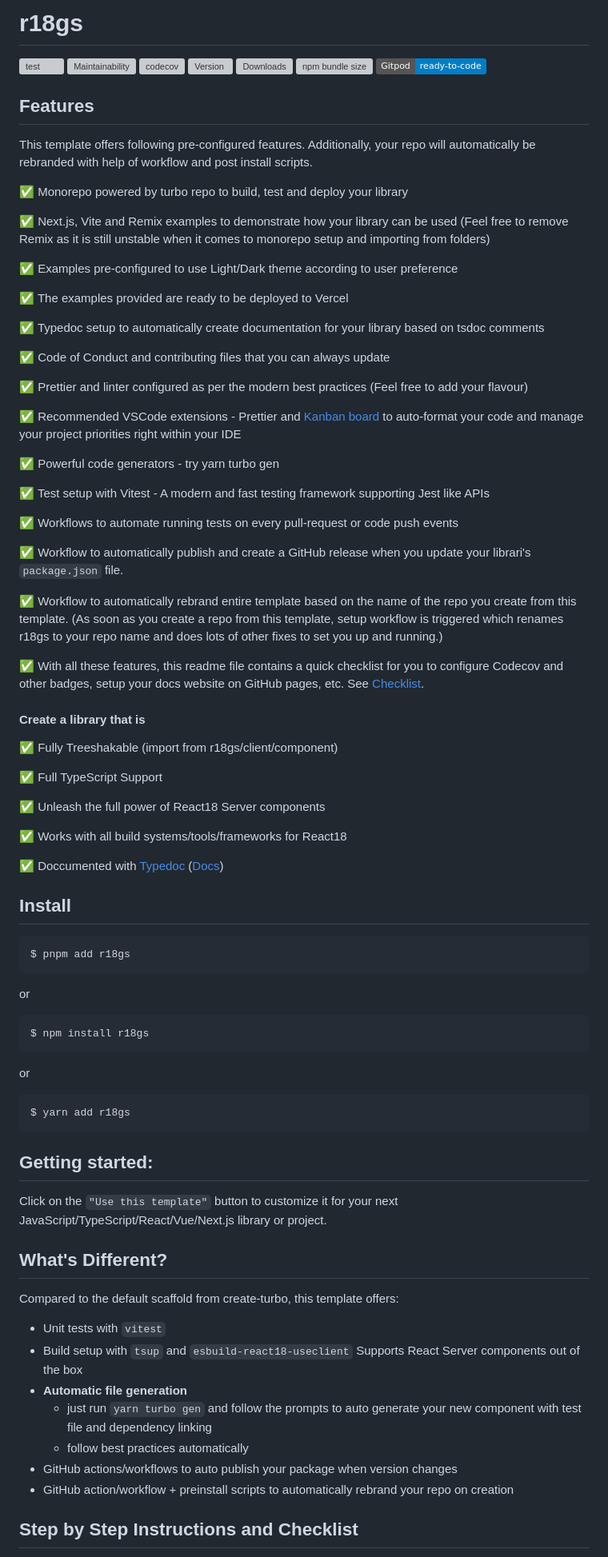
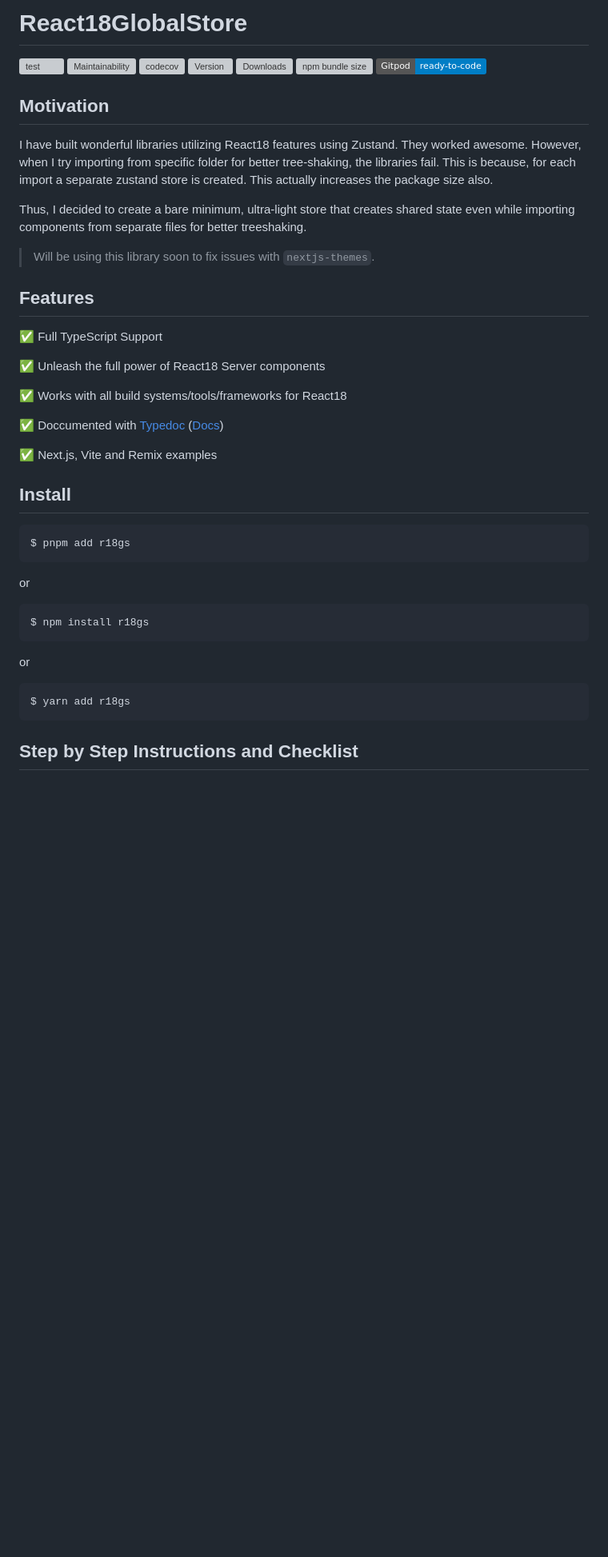
Before and after one commit to react18-tools/react18-global-store, a Markdown page: README.md, the part around the change printed below. Shown: that part at 80% size. Drawn GitHub-style; badges without logos; blank space fills up the shorter version; grey boxes are pictures that could not be loaded.

````diff
--- a/README.md
+++ b/README.md
@@ -1,42 +1,16 @@
-# r18gs
+# React18GlobalStore
 
-[![test](https://github.com/mayank1513/r18gs/actions/workflows/test.yml/badge.svg)](https://github.com/mayank1513/r18gs/actions/workflows/test.yml) [![Maintainability](https://api.codeclimate.com/v1/badges/aa896ec14c570f3bb274/maintainability)](https://codeclimate.com/github/mayank1513/r18gs/maintainability) [![codecov](https://codecov.io/gh/mayank1513/r18gs/graph/badge.svg)](https://codecov.io/gh/mayank1513/r18gs) [![Version](https://img.shields.io/npm/v/r18gs.svg?colorB=green)](https://www.npmjs.com/package/r18gs) [![Downloads](https://img.jsdelivr.com/img.shields.io/npm/dt/r18gs.svg)](https://www.npmjs.com/package/r18gs) ![npm bundle size](https://img.shields.io/bundlephobia/minzip/r18gs) [![Gitpod ready-to-code](https://img.shields.io/badge/Gitpod-ready--to--code-blue?logo=gitpod)](https://gitpod.io/from-referrer/)
+[![test](https://github.com/react18-tools/r18gs/actions/workflows/test.yml/badge.svg)](https://github.com/react18-tools/r18gs/actions/workflows/test.yml) [![Maintainability](https://api.codeclimate.com/v1/badges/aa896ec14c570f3bb274/maintainability)](https://codeclimate.com/github/react18-tools/r18gs/maintainability) [![codecov](https://codecov.io/gh/react18-tools/r18gs/graph/badge.svg)](https://codecov.io/gh/react18-tools/r18gs) [![Version](https://img.shields.io/npm/v/r18gs.svg?colorB=green)](https://www.npmjs.com/package/r18gs) [![Downloads](https://img.jsdelivr.com/img.shields.io/npm/dt/r18gs.svg)](https://www.npmjs.com/package/r18gs) ![npm bundle size](https://img.shields.io/bundlephobia/minzip/r18gs) [![Gitpod ready-to-code](https://img.shields.io/badge/Gitpod-ready--to--code-blue?logo=gitpod)](https://gitpod.io/from-referrer/)
+
+## Motivation
+
+I have built wonderful libraries utilizing React18 features using Zustand. They worked awesome. However, when I try importing from specific folder for better tree-shaking, the libraries fail. This is because, for each import a separate zustand store is created. This actually increases the package size also.
+
+Thus, I decided to create a bare minimum, ultra-light store that creates shared state even while importing components from separate files for better treeshaking.
+
+> Will be using this library soon to fix issues with `nextjs-themes`.
 
 ## Features
-
-This template offers following pre-configured features. Additionally, your repo will automatically be rebranded with help of workflow and post install scripts.
-
-✅ Monorepo powered by turbo repo to build, test and deploy your library
-
-✅ Next.js, Vite and Remix examples to demonstrate how your library can be used (Feel free to remove Remix as it is still unstable when it comes to monorepo setup and importing from folders)
-
-✅ Examples pre-configured to use Light/Dark theme according to user preference
-
-✅ The examples provided are ready to be deployed to Vercel
-
-✅ Typedoc setup to automatically create documentation for your library based on tsdoc comments
-
-✅ Code of Conduct and contributing files that you can always update
-
-✅ Prettier and linter configured as per the modern best practices (Feel free to add your flavour)
-
-✅ Recommended VSCode extensions - Prettier and [Kanban board](https://github.com/mayank1513/vscode-extension-trello-kanban-board) to auto-format your code and manage your project priorities right within your IDE
-
-✅ Powerful code generators - try yarn turbo gen
-
-✅ Test setup with Vitest - A modern and fast testing framework supporting Jest like APIs
-
-✅ Workflows to automate running tests on every pull-request or code push events
-
-✅ Workflow to automatically publish and create a GitHub release when you update your librari's `package.json` file.
-
-✅ Workflow to automatically rebrand entire template based on the name of the repo you create from this template. (As soon as you create a repo from this template, setup workflow is triggered which renames r18gs to your repo name and does lots of other fixes to set you up and running.)
-
-✅ With all these features, this readme file contains a quick checklist for you to configure Codecov and other badges, setup your docs website on GitHub pages, etc. See [Checklist](https://github.com/mayank1513/r18gs/#checklist).
-
-#### Create a library that is
-
-✅ Fully Treeshakable (import from r18gs/client/component)
 
 ✅ Full TypeScript Support
 
@@ -44,7 +18,9 @@ This template offers following pre-configured features. Additionally, your repo
 
 ✅ Works with all build systems/tools/frameworks for React18
 
-✅ Doccumented with [Typedoc](https://react18-tools.github.io/turborepo-template) ([Docs](https://react18-tools.github.io/turborepo-template))
+✅ Doccumented with [Typedoc](https://react18-tools.github.io/r18gs) ([Docs](https://react18-tools.github.io/r18gs))
+
+✅ Next.js, Vite and Remix examples
 
 ## Install
 
@@ -64,24 +40,5 @@ or
 $ yarn add r18gs
 ```
 
-
-
-
-## Getting started:
-
-Click on the `"Use this template"` button to customize it for your next JavaScript/TypeScript/React/Vue/Next.js library or project.
-
-## What's Different?
-
-Compared to the default scaffold from create-turbo, this template offers:
-
-- Unit tests with `vitest`
-- Build setup with `tsup` and `esbuild-react18-useclient` Supports React Server components out of the box
-- **Automatic file generation**
-  - just run `yarn turbo gen` and follow the prompts to auto generate your new component with test file and dependency linking
-  - follow best practices automatically
-- GitHub actions/workflows to auto publish your package when version changes
-- GitHub action/workflow + preinstall scripts to automatically rebrand your repo on creation
-
 ## Step by Step Instructions and Checklist
 
````
Also changed, not shown: other parts of README.md (+0 -11 lines).
